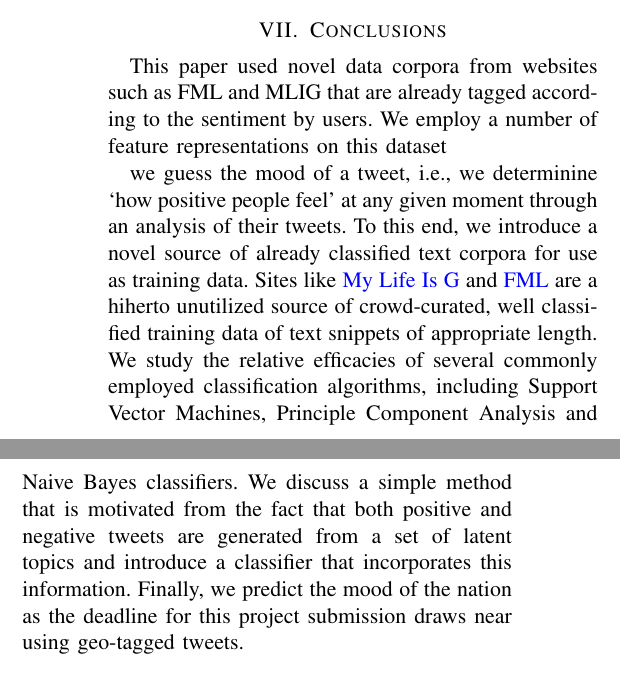
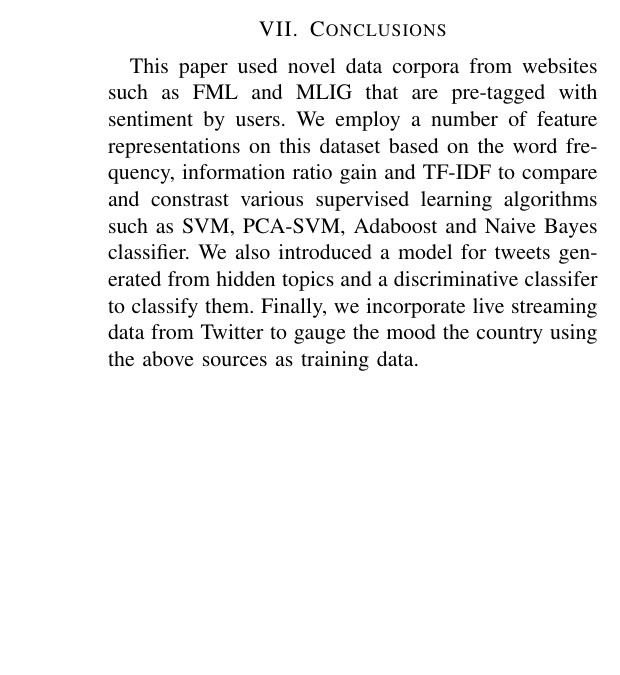
Before and after one commit to pratikac/6867, a LaTeX paper (writeup/writeup.tex): two parts of the columns of page 6 of 7 before the commit and part of one column of page 6 of 7 after it, the two joined at a grey line, cut so that both start at the same text, the shorter picture padded with empty space. Compiled offline with pdfLaTeX.

Commit message:
put in conclusion

```diff
--- a/writeup/writeup.tex
+++ b/writeup/writeup.tex
@@ -333,11 +334,7 @@ Fig.~\ref{fig:map} shows the mood map of USA at about midnight of Thursday, Dec.
 }
 
 \section{Conclusions}
-This paper used novel data corpora from websites such as FML and MLIG that are already tagged according to the sentiment by users. We employ a number of feature representations on this dataset
-
-we guess the mood of a tweet, i.e., we determinine `how positive people feel' at any given moment through an analysis of their tweets. To this end, we introduce a novel source of already classified text corpora for use as training data. Sites like \href{http://mylifeisg.com}{My Life Is G} and \href{http://fmylife.com}{FML} are a hiherto unutilized source of crowd-curated, well classified training data of text snippets of appropriate length.
-We study the relative efficacies of several commonly employed classification algorithms, including Support Vector Machines, Principle Component Analysis and Naive Bayes classifiers. We discuss a simple method that is motivated from the fact that both positive and negative tweets are generated from a set of latent topics and introduce a classifier that incorporates this information. Finally, we predict the mood of the nation as the deadline for this project submission draws near using geo-tagged tweets.
-
+This paper used novel data corpora from websites such as FML and MLIG that are pre-tagged with sentiment by users. We employ a number of feature representations on this dataset based on the word frequency, information ratio gain and TF-IDF to compare and constrast various supervised learning algorithms such as SVM, PCA-SVM, Adaboost and Naive Bayes classifier. We also introduced a model for tweets generated from hidden topics and a discriminative classifer to classify them. Finally, we incorporate live streaming data from Twitter to gauge the mood the country using the above sources as training data.
 \bibliography{writeup}
 \bibliographystyle{unsrt}
 
```
Also changed, not shown: writeup/writeup.tex (1 more changed lines).
